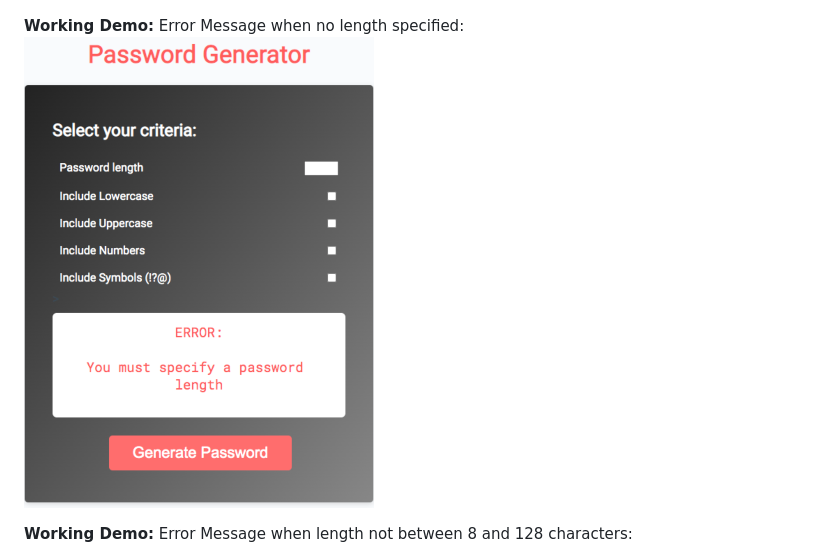
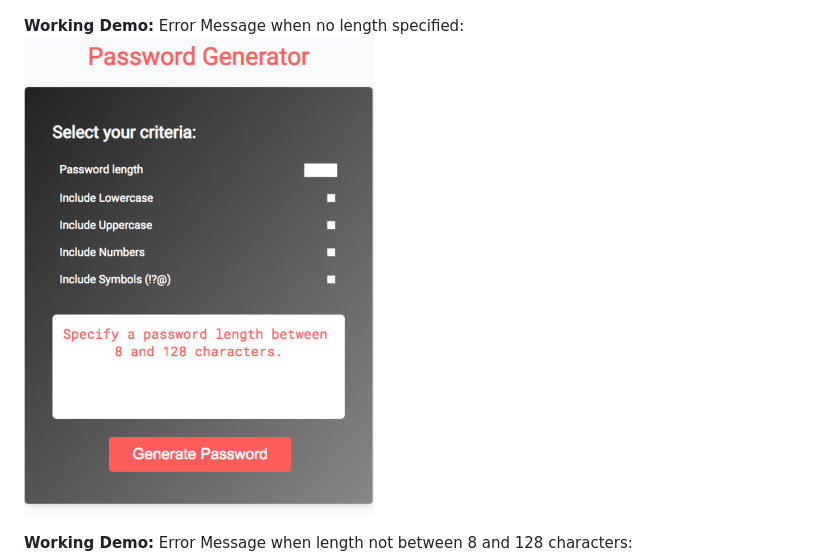
Before and after one commit to jungjungie/Password-Generator, a Markdown page: README.md, the part around the change. Drawn GitHub-style; pictures changed too: images/error-no-length2.png (deleted), images/no-length.png (added).

Commit message:
Replaced snapshot for readme

```diff
--- a/README.md
+++ b/README.md
@@ -32,7 +32,7 @@ With JS, I coded out the following:
 <br>
 
 **Working Demo:** Error Message when no length specified:<br>
-![screenshot of error no length](images/error-no-length2.png)
+![screenshot of error no length](images/no-length.png)
 <br>
 
 **Working Demo:** Error Message when length not between 8 and 128 characters:<br>
```
Also changed, not shown: 1 other file.
